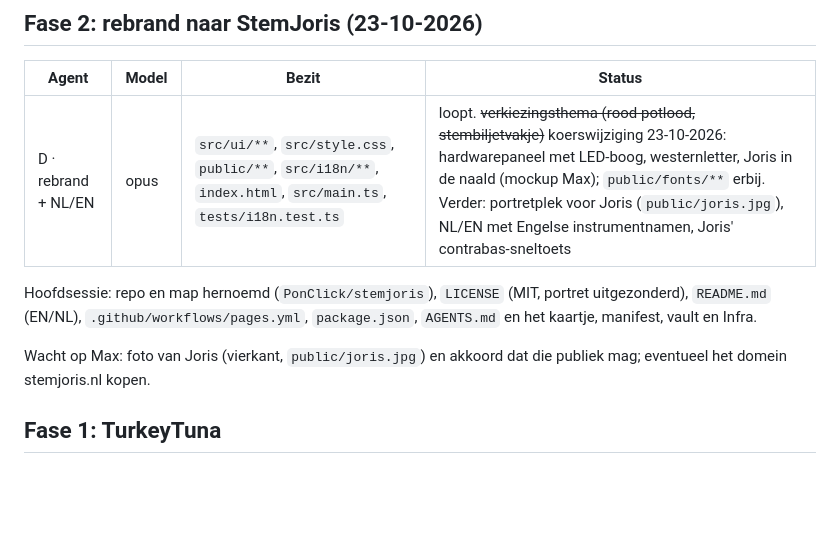
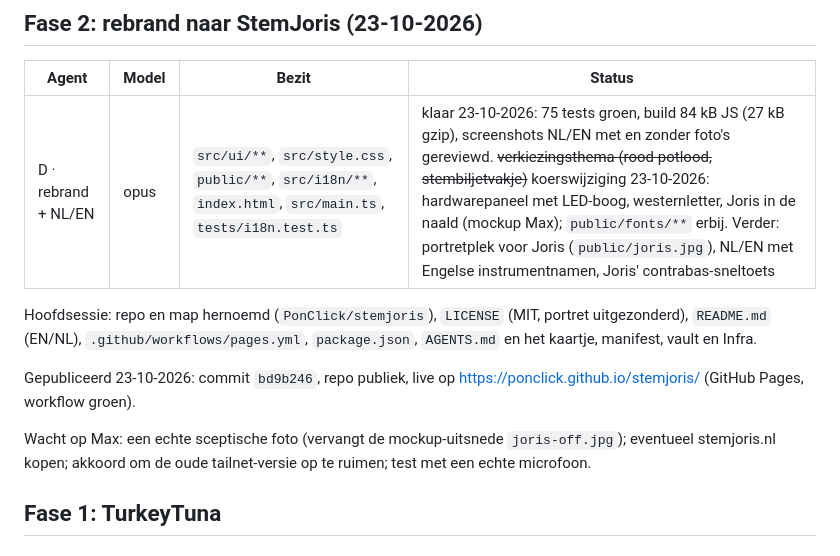
Before and after one commit to PonClick/stemjoris, a Markdown page: ORCHESTRATIE.md, the part around the change. Drawn GitHub-style; blank space fills up the shorter version.

Commit message:
Docs: stand na publicatie op GitHub Pages
Co-Authored-By: Claude Opus 5.5 <noreply@anthropic.com>

```diff
--- a/ORCHESTRATIE.md
+++ b/ORCHESTRATIE.md
@@ -8,11 +8,13 @@ Hoofdsessie (Claude, Opus 5.5) orkestreert en integreert. Gestart 23-10-2026.
 
 | Agent | Model | Bezit | Status |
 |---|---|---|---|
-| D · rebrand + NL/EN | opus | `src/ui/**`, `src/style.css`, `public/**`, `src/i18n/**`, `index.html`, `src/main.ts`, `tests/i18n.test.ts` | loopt. ~~verkiezingsthema (rood potlood, stembiljetvakje)~~ koerswijziging 23-10-2026: hardwarepaneel met LED-boog, westernletter, Joris in de naald (mockup Max); `public/fonts/**` erbij. Verder: portretplek voor Joris (`public/joris.jpg`), NL/EN met Engelse instrumentnamen, Joris' contrabas-sneltoets |
+| D · rebrand + NL/EN | opus | `src/ui/**`, `src/style.css`, `public/**`, `src/i18n/**`, `index.html`, `src/main.ts`, `tests/i18n.test.ts` | klaar 23-10-2026: 75 tests groen, build 84 kB JS (27 kB gzip), screenshots NL/EN met en zonder foto's gereviewd. ~~verkiezingsthema (rood potlood, stembiljetvakje)~~ koerswijziging 23-10-2026: hardwarepaneel met LED-boog, westernletter, Joris in de naald (mockup Max); `public/fonts/**` erbij. Verder: portretplek voor Joris (`public/joris.jpg`), NL/EN met Engelse instrumentnamen, Joris' contrabas-sneltoets |
 
 Hoofdsessie: repo en map hernoemd (`PonClick/stemjoris`), `LICENSE` (MIT, portret uitgezonderd), `README.md` (EN/NL), `.github/workflows/pages.yml`, `package.json`, `AGENTS.md` en het kaartje, manifest, vault en Infra.
 
-Wacht op Max: foto van Joris (vierkant, `public/joris.jpg`) en akkoord dat die publiek mag; eventueel het domein stemjoris.nl kopen.
+Gepubliceerd 23-10-2026: commit `bd9b246`, repo publiek, live op https://ponclick.github.io/stemjoris/ (GitHub Pages, workflow groen).
+
+Wacht op Max: een echte sceptische foto (vervangt de mockup-uitsnede `joris-off.jpg`); eventueel stemjoris.nl kopen; akkoord om de oude tailnet-versie op te ruimen; test met een echte microfoon.
 
 ## Fase 1: TurkeyTuna
 
```
Also changed, not shown: AGENTS.md (+1 -1 lines).
